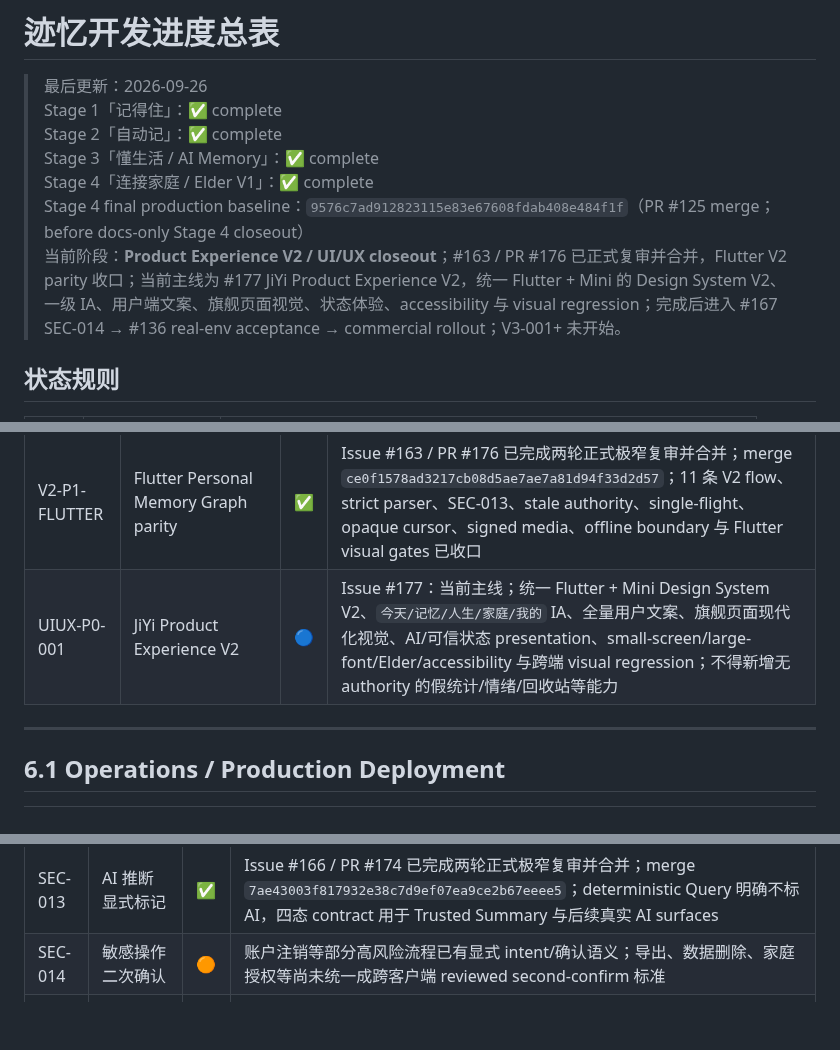
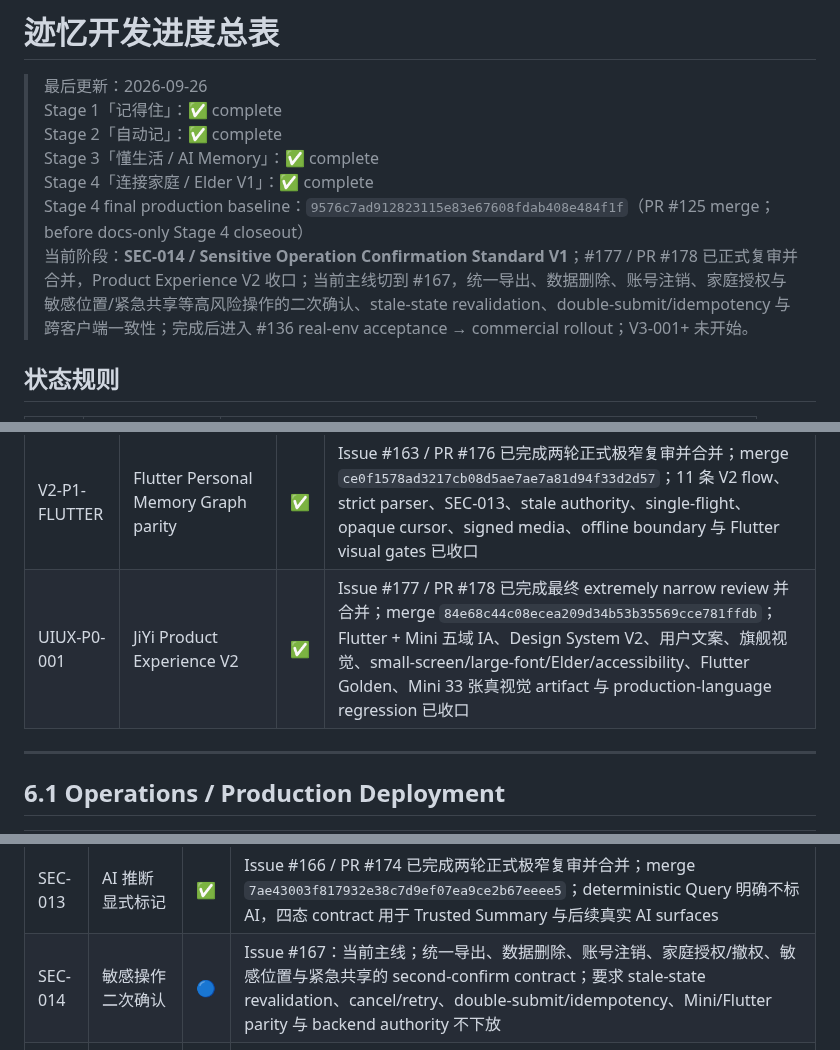
Before and after one commit to cfhlwl/jiyidashi, a Markdown page: docs/DEVELOPMENT_PROGRESS.md, 3 parts joined by grey strips. Drawn GitHub-style; blank space fills up the shorter version.

Commit message:
docs: advance mainline to SEC-014

```diff
--- a/docs/DEVELOPMENT_PROGRESS.md
+++ b/docs/DEVELOPMENT_PROGRESS.md
@@ -45,7 +45,7 @@
 > Stage 3「懂生活 / AI Memory」：✅ complete
 > Stage 4「连接家庭 / Elder V1」：✅ complete
 > Stage 4 final production baseline：`9576c7ad912823115e83e67608fdab408e484f1f`（PR #125 merge；before docs-only Stage 4 closeout）
-> 当前阶段：**Product Experience V2 / UI/UX closeout**；#163 / PR #176 已正式复审并合并，Flutter V2 parity 收口；当前主线为 #177 JiYi Product Experience V2，统一 Flutter + Mini 的 Design System V2、一级 IA、用户端文案、旗舰页面视觉、状态体验、accessibility 与 visual regression；完成后进入 #167 SEC-014 → #136 real-env acceptance → commercial rollout；V3-001+ 未开始。
+> 当前阶段：**SEC-014 / Sensitive Operation Confirmation Standard V1**；#177 / PR #178 已正式复审并合并，Product Experience V2 收口；当前主线切到 #167，统一导出、数据删除、账号注销、家庭授权与敏感位置/紧急共享等高风险操作的二次确认、stale-state revalidation、double-submit/idempotency 与跨客户端一致性；完成后进入 #136 real-env acceptance → commercial rollout；V3-001+ 未开始。
 
 ## 状态规则
 
@@ -299,7 +299,7 @@
 | V2-P0-OBS | Production Observability Foundation V1 | ✅ | Issue #161 / PR #170 已正式审查并合并；merge `91e2c8b044912bb61ecada7d679c9054db64df7c`；request correlation、structured JSON telemetry、AI/storage/delete operational events、bounded DB readiness 与 production healthcheck 已收口 |
 | V2-P1-MINI | Mini Program advanced V2 surfaces | ✅ | Issue #162 / PR #175 已完成三轮正式极窄复审并合并；merge `7c4ba02b64de67f3627980c3978d1ad2d68fedef`；LifeEvent/LifeStage、Known Duration、Long-term Reasoning、Cross-year History、Annual/Life Memoir 与 strict parser/stale-race 边界已收口 |
 | V2-P1-FLUTTER | Flutter Personal Memory Graph parity | ✅ | Issue #163 / PR #176 已完成两轮正式极窄复审并合并；merge `ce0f1578ad3217cb08d5ae7ae7a81d94f33d2d57`；11 条 V2 flow、strict parser、SEC-013、stale authority、single-flight、opaque cursor、signed media、offline boundary 与 Flutter visual gates 已收口 |
-| UIUX-P0-001 | JiYi Product Experience V2 | 🔵 | Issue #177：当前主线；统一 Flutter + Mini Design System V2、`今天/记忆/人生/家庭/我的` IA、全量用户文案、旗舰页面现代化视觉、AI/可信状态 presentation、small-screen/large-font/Elder/accessibility 与跨端 visual regression；不得新增无 authority 的假统计/情绪/回收站等能力 |
+| UIUX-P0-001 | JiYi Product Experience V2 | ✅ | Issue #177 / PR #178 已完成最终 extremely narrow review 并合并；merge `84e68c44c08ecea209d34b53b35569cce781ffdb`；Flutter + Mini 五域 IA、Design System V2、用户文案、旗舰视觉、small-screen/large-font/Elder/accessibility、Flutter Golden、Mini 33 张真视觉 artifact 与 production-language regression 已收口 |
 
 ---
 
@@ -340,7 +340,7 @@
 | SEC-011 | 记忆暂停 | ✅ | 暂停/恢复、PrivacyPauseInterval 历史门禁与时区边界均已合并 |
 | SEC-012 | AI 不知道就说不知道 | ✅ | RAG、Daily/Monthly/Annual Summary、V2-007/010/011 已形成 evidence-only、bounded inventory、opaque slots、strict citation、post-provider revalidation 与 fail-closed typed status；无证据/证据不完整不生成可信答案 |
 | SEC-013 | AI 推断显式标记 | ✅ | Issue #166 / PR #174 已完成两轮正式极窄复审并合并；merge `7ae43003f817932e38c7d9ef07ea9ce2b67eeee5`；deterministic Query 明确不标 AI，四态 contract 用于 Trusted Summary 与后续真实 AI surfaces |
-| SEC-014 | 敏感操作二次确认 | 🟠 | 账户注销等部分高风险流程已有显式 intent/确认语义；导出、数据删除、家庭授权等尚未统一成跨客户端 reviewed second-confirm 标准 |
+| SEC-014 | 敏感操作二次确认 | 🔵 | Issue #167：当前主线；统一导出、数据删除、账号注销、家庭授权/撤权、敏感位置与紧急共享的 second-confirm contract；要求 stale-state revalidation、cancel/retry、double-submit/idempotency、Mini/Flutter parity 与 backend authority 不下放 |
 | SEC-015 | 安全事件与异常访问告警 | ✅ | Issue #165 / PR #171 已完成两轮正式极窄复审并合并；merge `75ec2f73084cd4b7d9f4035ae1beeca3f209cae7`；durable anomaly windows、elapsed cooldown、HMAC correlation、Auth/Family/Delete/Storage signals 与 bounded retry 已收口 |
 
 ---
```
Also changed, not shown: other parts of docs/DEVELOPMENT_PROGRESS.md (+2 -2 lines).
